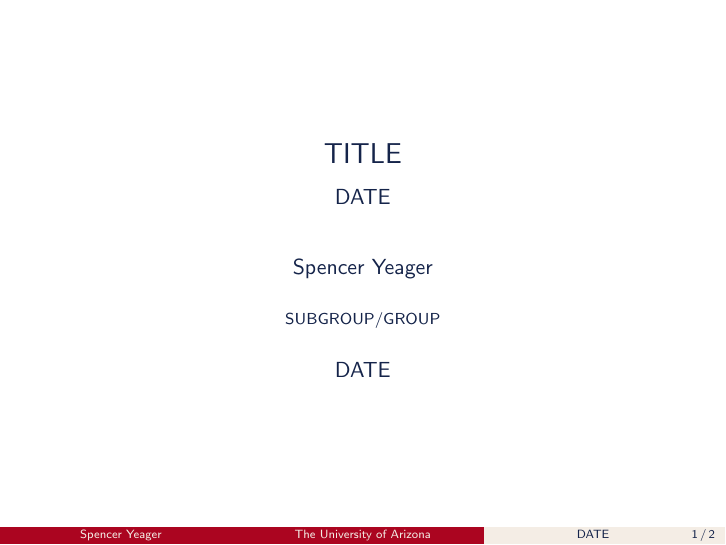
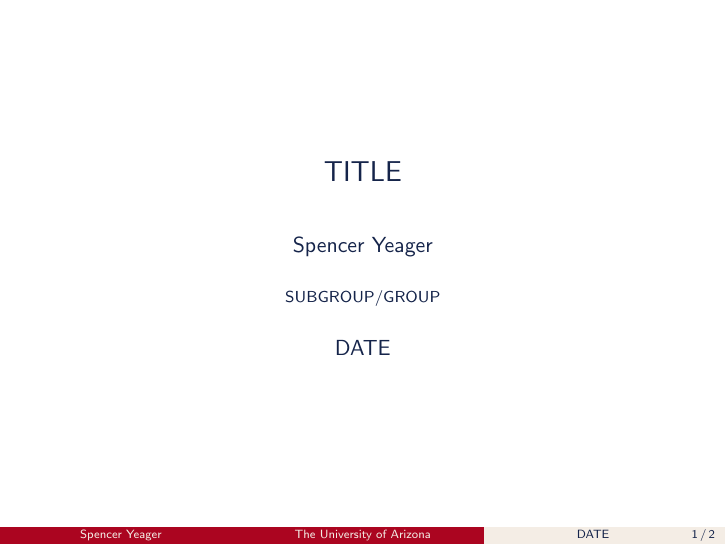
Before and after one commit to spenceryeager/LaTeX-templates, LaTeX slides (presentations/presentation.tex): page 1 of 2. Compiled offline with pdfLaTeX.

Commit message:
added bibliography slide and packages

```diff
--- a/presentations/presentation.tex
+++ b/presentations/presentation.tex
@@ -1,17 +1,23 @@
 \documentclass{beamer}
+\usepackage[style=chem-acs]{biblatex}
 \usetheme{Boadilla}
 \usepackage{graphicx}
 \usepackage{setspace}
 \usepackage{xcolor}
 \graphicspath{{./img/}}
 
+% bibliography related
+\setbeamertemplate{bibliography item}{\insertbiblabel}
+\addbibresource{04Oct2021_echem.bib}
 
+% beamer color definitions
 \definecolor{arizonared}{RGB}{171,5,32}
 \definecolor{arizonablue}{RGB}{21,36,74}
 \definecolor{bloom}{RGB}{239,64,86}
 \definecolor{warmgray}{RGB}{244,237,229}
 \definecolor{BurntOrange}{RGB}{255,166,77}
 
+% setting beamer color
 \setbeamercolor{title}{fg=arizonablue}
 \setbeamercolor{author}{fg=arizonablue}
 \setbeamercolor{institute}{fg=arizonablue}
@@ -27,7 +33,6 @@
 \setbeamertemplate{itemize items}[triangle]
 
 \title[The University of Arizona]{TITLE}
-\subtitle{DATE}
 \author{Spencer Yeager}
 \institute[]{SUBGROUP/GROUP}
 \date{DATE}
```
Also changed, not shown: presentations/presentation.tex (7 more changed lines).
